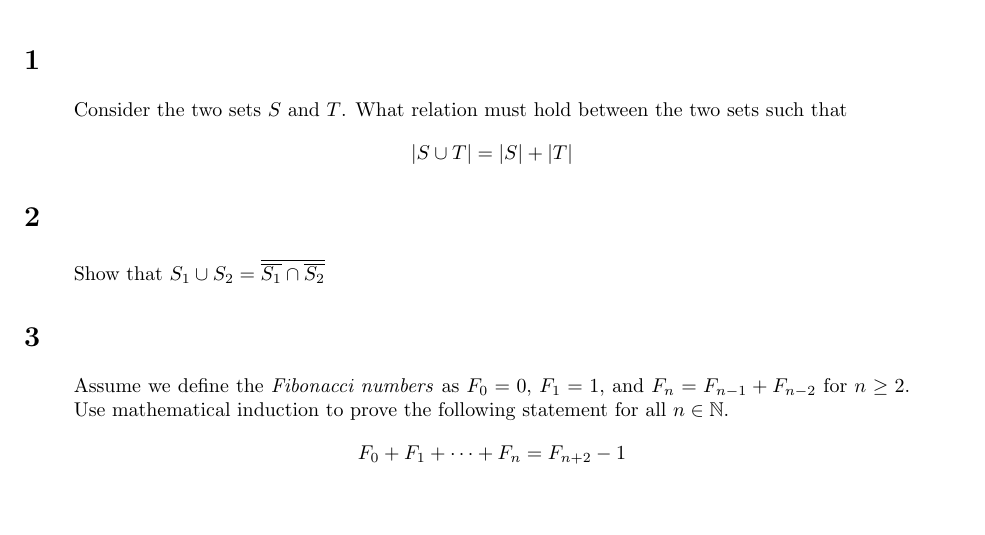
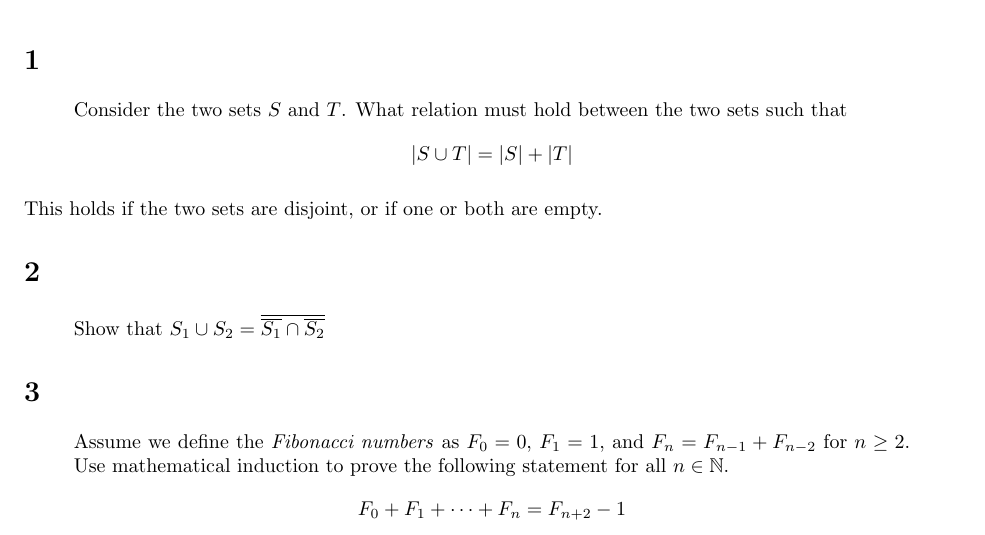
Before and after one commit to Notgnoshi/theory-of-computation, a LaTeX problem sheet (homework/hw1/hw1.tex): part of page 1 of 3, cut so that both start at the same text, the shorter picture padded with empty space. Compiled offline with pdfLaTeX.

Commit message:
Finish problem 1

```diff
--- a/homework/hw1/hw1.tex
+++ b/homework/hw1/hw1.tex
@@ -14,6 +14,7 @@
     two sets such that
     \[\vert S \cup T \vert = \vert S \vert + \vert T \vert \]
 \end{quote}
+This holds if the two sets are disjoint, or if one or both are empty.
 
 \section{}
 \begin{quote}
```
